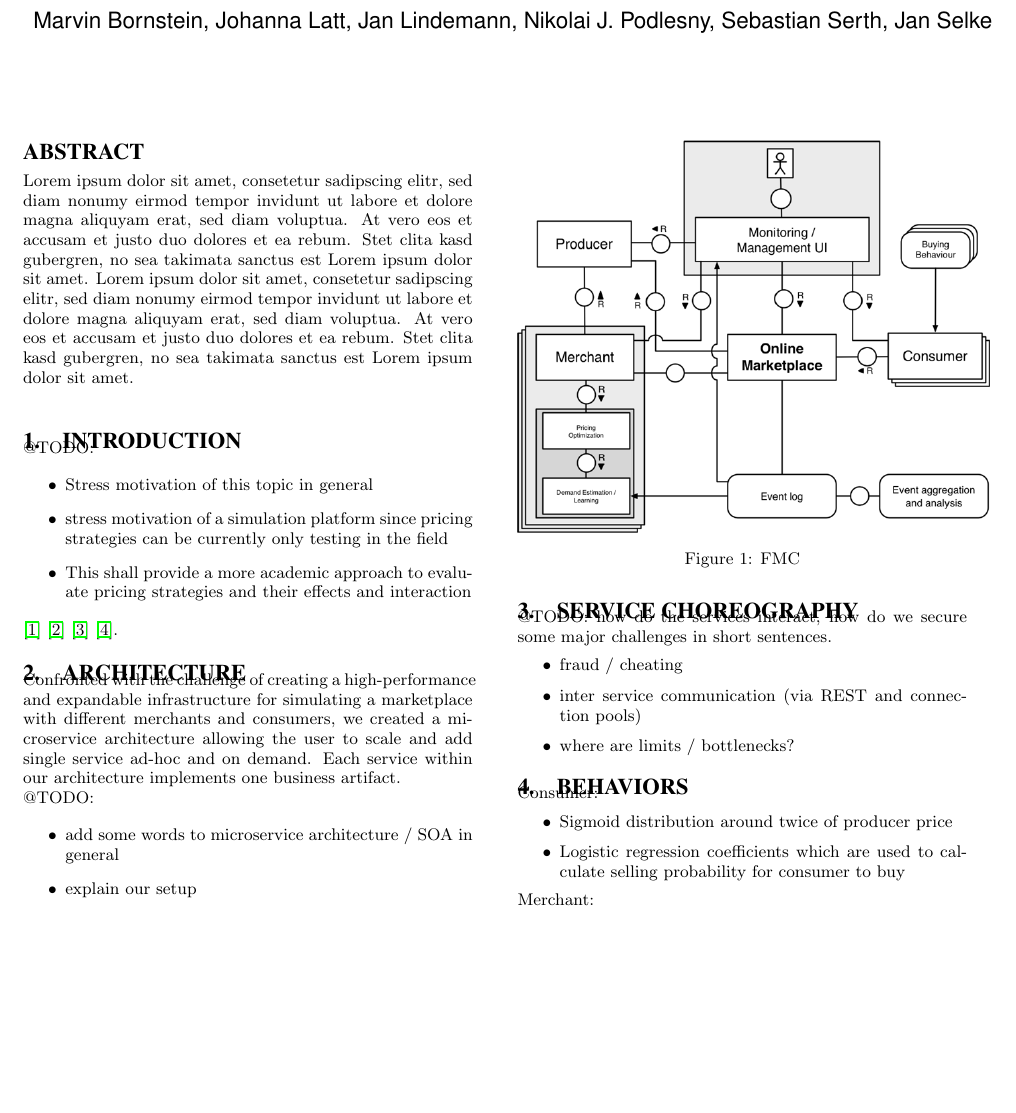
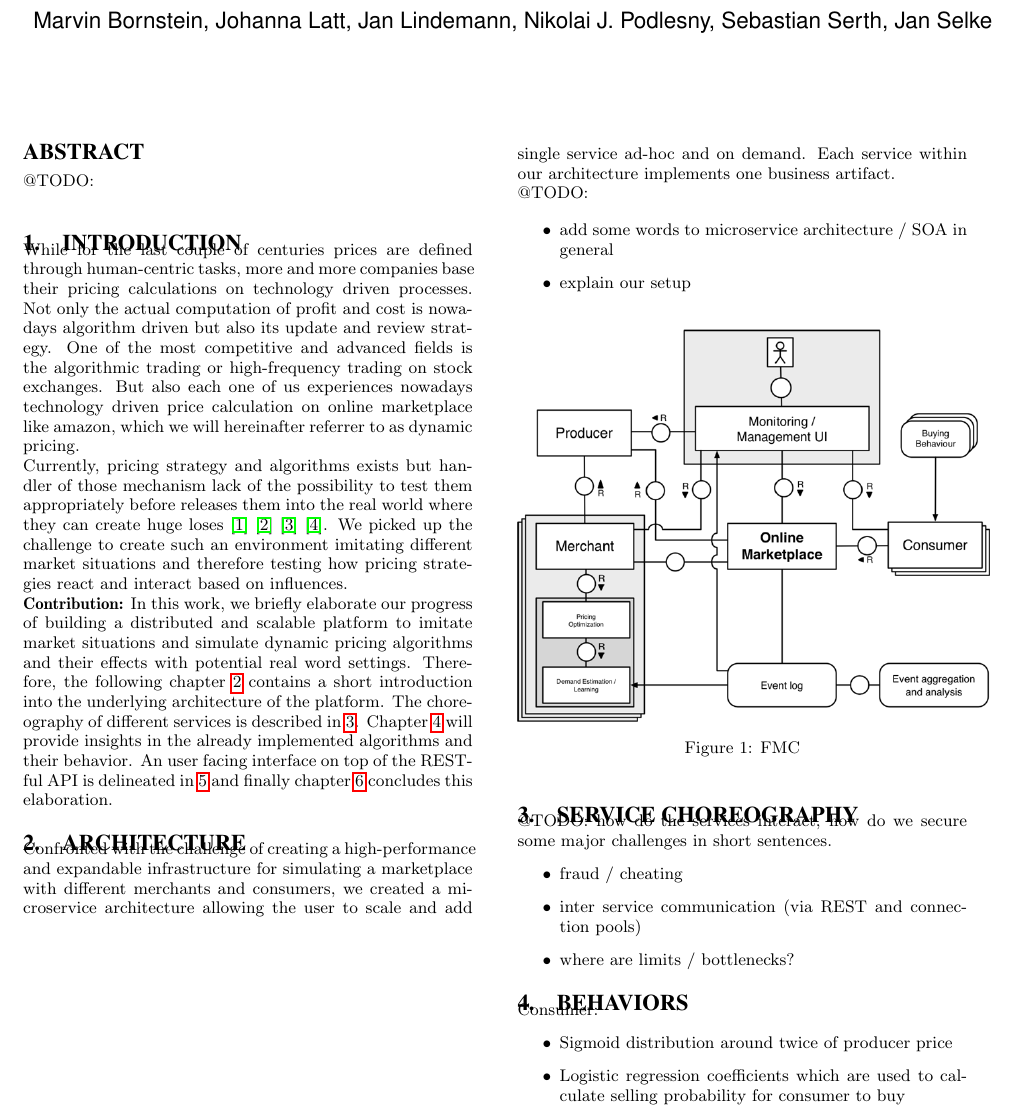
Before and after one commit to hpi-epic/pricewars, a LaTeX paper (docs/paper/main.tex, which reads docs/paper/content/01-introduction.tex): part of page 1 of 2, cut so that both start at the same text, the shorter picture padded with empty space. Compiled offline with pdfLaTeX.

Commit message:
adding introduction

```diff
--- a/docs/paper/content/01-introduction.tex
+++ b/docs/paper/content/01-introduction.tex
@@ -1,13 +1,13 @@
 \section{Introduction}
 % Owner:
 % Reviewed:
+%
+While for the last couple of centuries prices are defined through human-centric tasks, more and more companies base their pricing calculations on technology driven processes. Not only the actual computation of profit and cost is nowadays algorithm driven but also its update and review strategy.
+One of the most competitive and advanced fields is the algorithmic trading or high-frequency trading on stock exchanges. But also each one of us experiences nowadays technology driven price calculation on online marketplace like amazon, which we will hereinafter referrer to as dynamic pricing.
 
-@TODO:
+Currently, pricing strategy and algorithms exists but handler of those mechanism lack of the possibility to test them appropriately before releases them into the real world where they can create huge loses \citep{uflacker2016ertragsmanagement} \citep{schlosser2016optimal} \citep{schlosser2016stochastic} \citep{schlosser2016survive}. We picked up the challenge to create such an environment imitating different market situations and therefore testing how pricing strategies react and interact based on influences.
 
-\begin{itemize}
-\item Stress motivation of this topic in general
-\item stress motivation of a simulation platform since pricing strategies can be currently only testing in the field
-\item This shall provide a more academic approach to evaluate pricing strategies and their effects and interaction
-\end{itemize}
-
-\citep{uflacker2016ertragsmanagement} \citep{schlosser2016optimal} \citep{schlosser2016stochastic} \citep{schlosser2016survive}.
+\textbf{Contribution:} In this work, we briefly elaborate our progress of building a distributed and scalable platform to imitate market situations and simulate dynamic pricing algorithms and their effects with potential real word settings.
+Therefore, the following chapter \ref{sec:Architecture} contains a short introduction into the underlying architecture of the platform.
+The choreography of different services is described in \ref{sec:Choreography}. Chapter \ref{sec:Behaviors} will provide insights in the already implemented algorithms and their behavior.
+An user facing interface on top of the RESTful API is delineated in \ref{sec:ui} and finally chapter \ref{sec:conclusion} concludes this elaboration.
--- a/docs/paper/main.tex
+++ b/docs/paper/main.tex
@@ -95,7 +95,7 @@
 %
 
 \begin{abstract}
-Lorem ipsum dolor sit amet, consetetur sadipscing elitr, sed diam nonumy eirmod tempor invidunt ut labore et dolore magna aliquyam erat, sed diam voluptua. At vero eos et accusam et justo duo dolores et ea rebum. Stet clita kasd gubergren, no sea takimata sanctus est Lorem ipsum dolor sit amet. Lorem ipsum dolor sit amet, consetetur sadipscing elitr, sed diam nonumy eirmod tempor invidunt ut labore et dolore magna aliquyam erat, sed diam voluptua. At vero eos et accusam et justo duo dolores et ea rebum. Stet clita kasd gubergren, no sea takimata sanctus est Lorem ipsum dolor sit amet.\\
+@TODO:\\
 \end{abstract}
 
 
```
